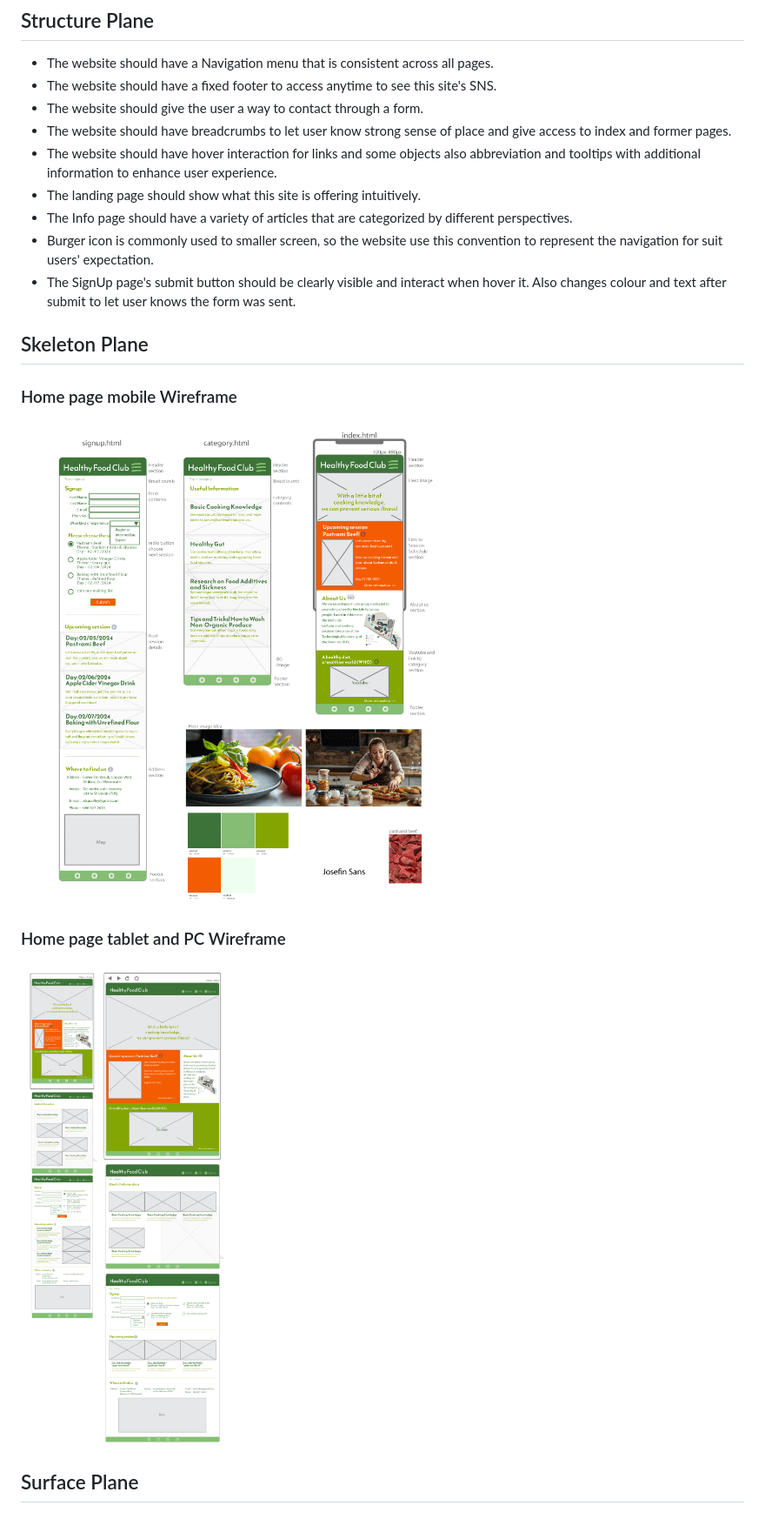
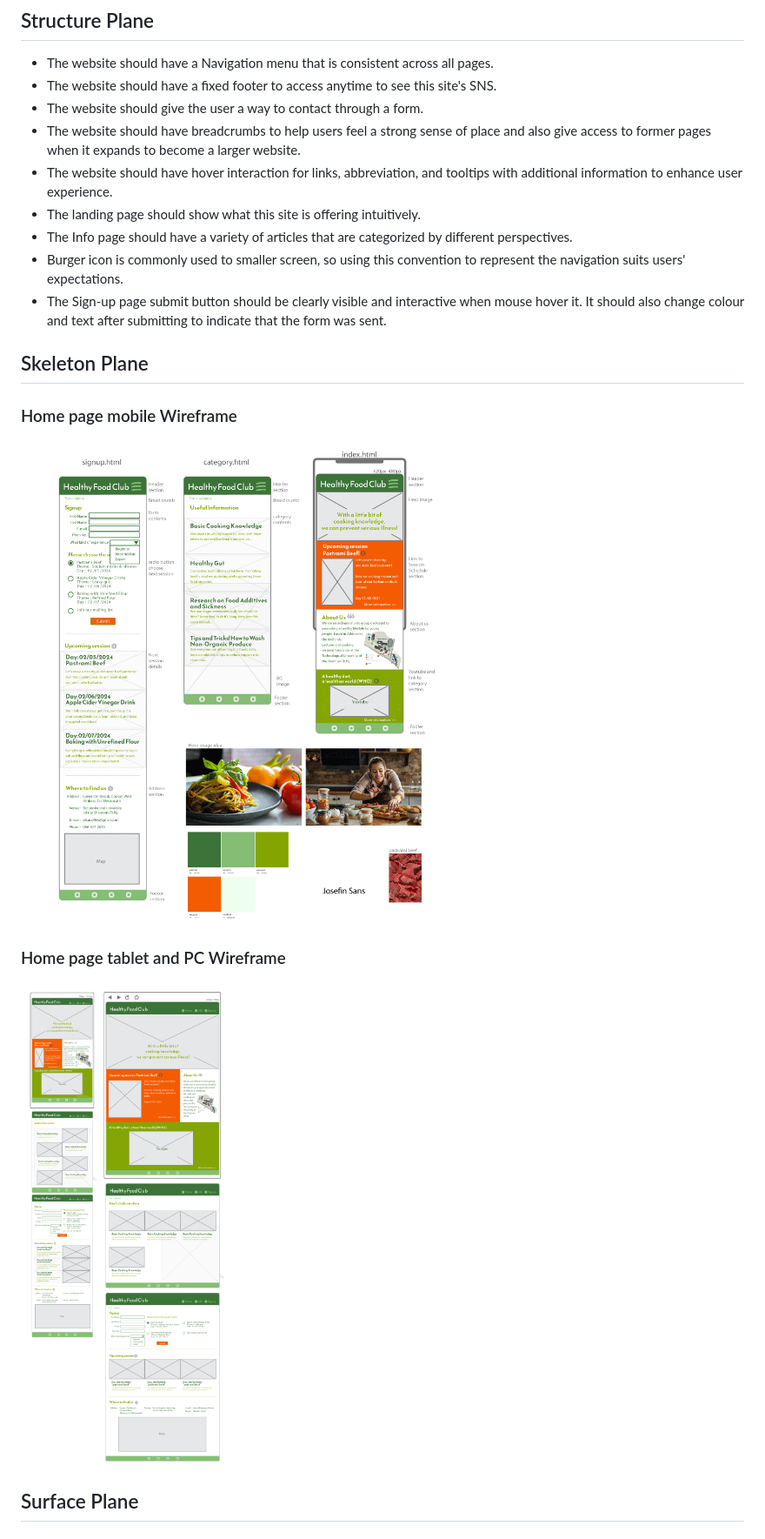
Before and after one commit to AtsukoCoffey/healthy-food-club, a Markdown page: README.md, the part around the change printed below. Shown: that part at 87% size. GitHub-like rendering.

```diff
--- a/README.md
+++ b/README.md
@@ -65,12 +66,13 @@ During our activities, we strive to raise awareness about the prevalence of chem
 * The website should have a Navigation menu that is consistent across all pages.
 * The website should have a fixed footer to access anytime to see this site's SNS.
 * The website should give the user a way to contact through a form.
-* The website should have breadcrumbs to let user know strong sense of place and give access to index and former pages.
-* The website should have hover interaction for links and some objects also abbreviation and tooltips with additional information to enhance user experience.
+* The website should have breadcrumbs to help users feel a strong sense of place and also give access to former pages when it expands to become a larger website.
+*	The website should have hover interaction for links, abbreviation, and tooltips with additional information to enhance user experience.
 * The landing page should show what this site is offering intuitively.
 * The Info page should have a variety of articles that are categorized by different perspectives.
-* Burger icon is commonly used to smaller screen, so the website use this convention to represent the navigation for suit users' expectation.
-* The SignUp page's submit button should be clearly visible and interact when hover it. Also changes colour and text after submit to let user knows the form was sent.
+* Burger icon is commonly used to smaller screen, so using this convention to represent the navigation suits users' expectations.
+*	The Sign-up page submit button should be clearly visible and interactive when mouse hover it. It should also change colour and text after submitting to indicate that the form was sent.
+
 
 ##  Skeleton Plane
 
```
Also changed, not shown: other parts of README.md (+37 -22 lines), assets/images/readme-img/test-lighthouse-index.png (added), assets/images/readme-img/test-lighthouse-info.png (added), assets/images/readme-img/test-w3validator-css.png (added), assets/images/readme-img/test-w3validator-index.png (added), assets/images/readme-img/w3validator-info.png (added), assets/images/readme-img/w3validator-signup.png (added).
